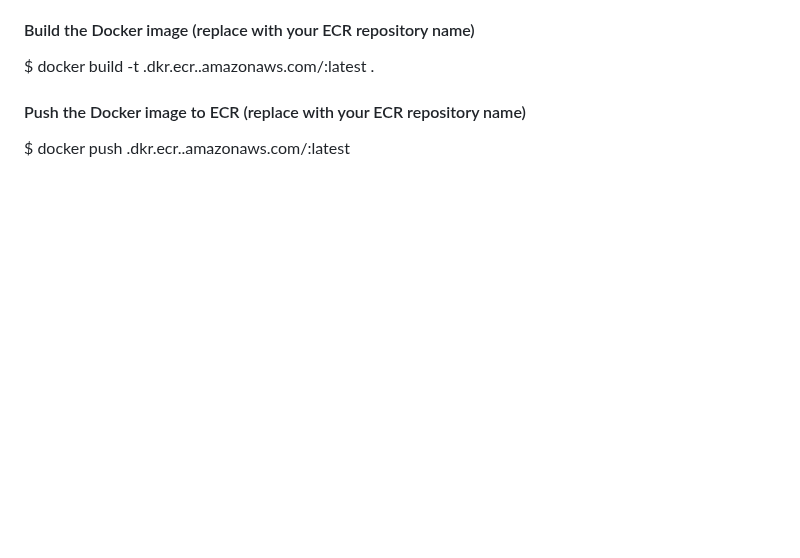
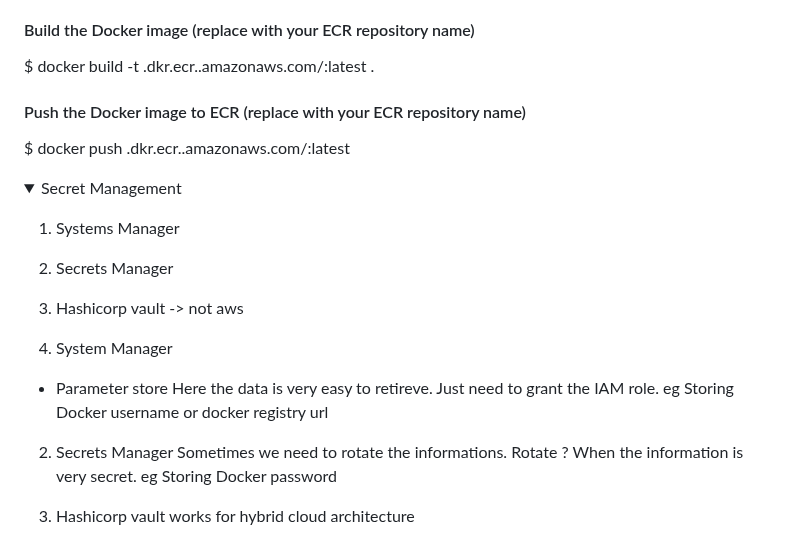
Before and after one commit to scorcism/DevOps, a Markdown page: docs/AWS/README.md, the part around the change. Drawn GitHub-style; folded sections open; blank space fills up the shorter version.

Commit message:
secret Managemenent

```diff
--- a/docs/AWS/README.md
+++ b/docs/AWS/README.md
@@ -1435,3 +1435,27 @@ $ docker build -t <account-id>.dkr.ecr.<region>.amazonaws.com/<repo-name>:latest
 $ docker push <account-id>.dkr.ecr.<region>.amazonaws.com/<repo-name>:latest
 
 </details>
+
+<details>
+<summary> Secret Management</summary>
+
+1. Systems Manager
+2. Secrets Manager
+3. Hashicorp vault -> not aws
+
+1. System Manager
+- Parameter store
+Here the data is very easy to retireve. Just need to grant the IAM role.
+eg Storing Docker username or docker registry url
+
+
+2. Secrets Manager
+Sometimes we need to rotate the informations.
+Rotate ?
+When the information is very secret.
+eg Storing Docker password
+
+3. Hashicorp vault
+works for hybrid cloud architecture
+
+</details>
```
